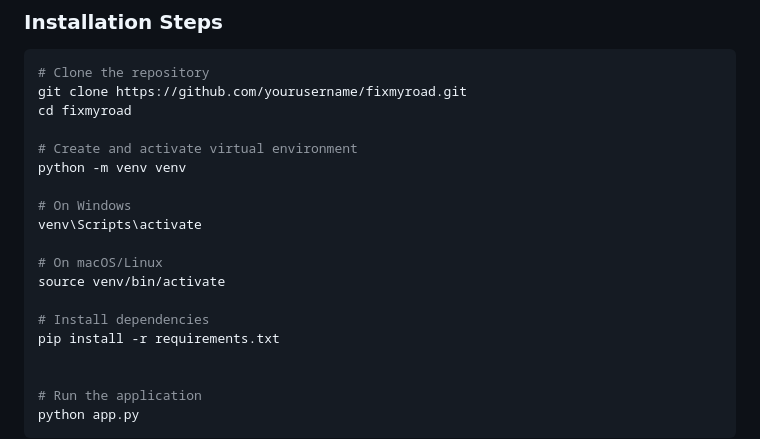
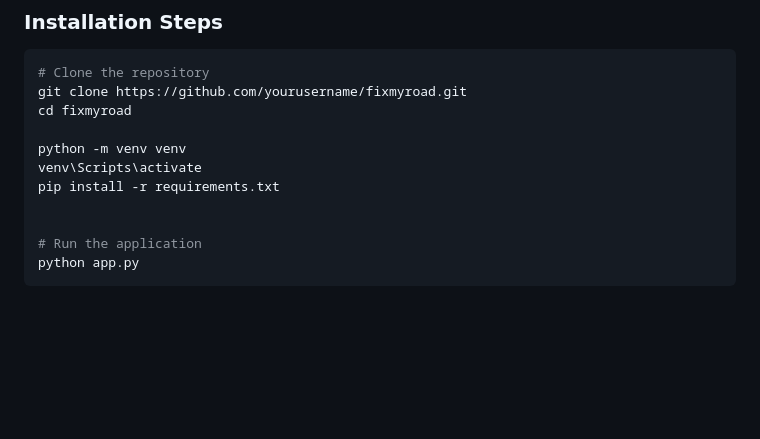
Before and after one commit to Vedant988/fix-my-road, a Markdown page: README.md, the part around the change. Drawn GitHub-style; blank space fills up the shorter version.

```diff
--- a/README.md
+++ b/README.md
@@ -114,16 +114,8 @@ FIXMYROAD/
 git clone https://github.com/yourusername/fixmyroad.git
 cd fixmyroad
 
-# Create and activate virtual environment
 python -m venv venv
-
-# On Windows
 venv\Scripts\activate
-
-# On macOS/Linux
-source venv/bin/activate
-
-# Install dependencies
 pip install -r requirements.txt
 
 
```
